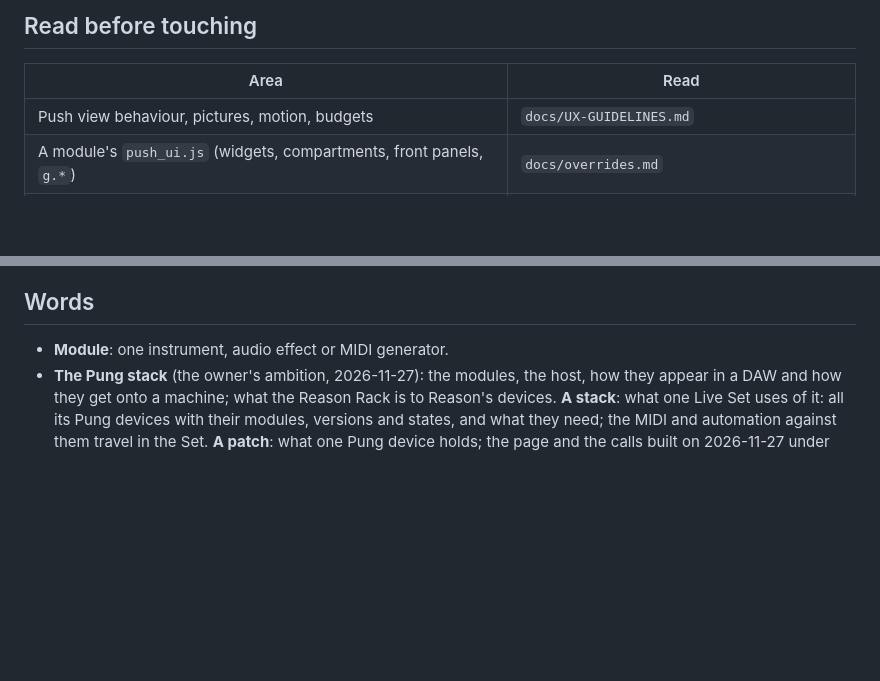
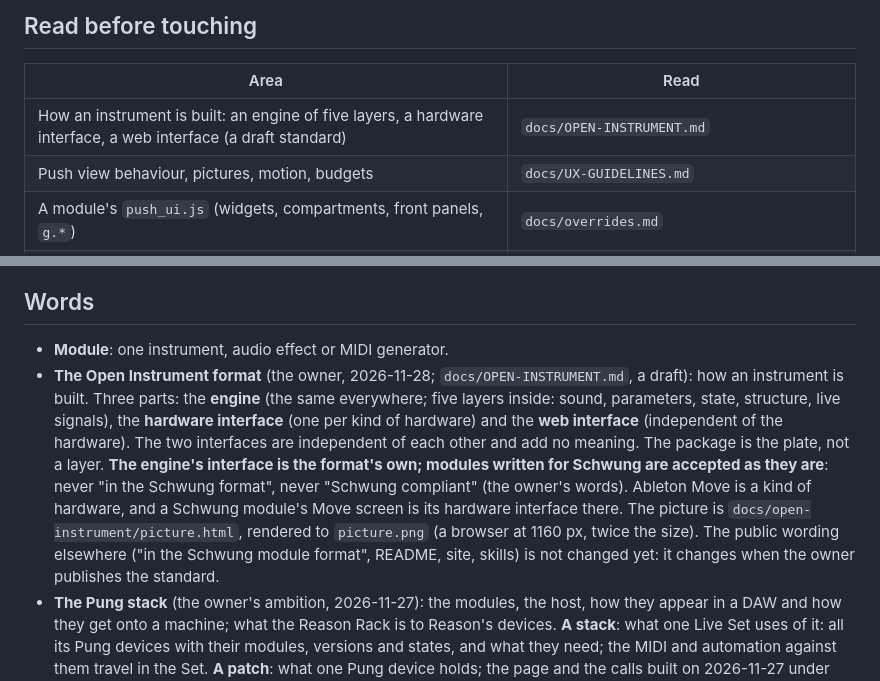
Before and after one commit to rgeissen/push-hack-pung, a Markdown page: CLAUDE.md, 2 parts joined by grey strips. Rendered like a GitHub page; blank space fills up the shorter version.

```diff
--- a/CLAUDE.md
+++ b/CLAUDE.md
@@ -12,6 +12,7 @@ release, and native instruments built from gearmulator (`native/`).
 
 | Area | Read |
 |---|---|
+| How an instrument is built: an engine of five layers, a hardware interface, a web interface (a draft standard) | `docs/OPEN-INSTRUMENT.md` |
 | Push view behaviour, pictures, motion, budgets | `docs/UX-GUIDELINES.md` |
 | A module's `push_ui.js` (widgets, compartments, front panels, `g.*`) | `docs/overrides.md` |
 | Native modules (emulators): rules, measurements, each instrument's quirks | `docs/NATIVE-MODULES.md` |
@@ -444,6 +445,16 @@ hero, the foot, publishing) are in its repository: `site/CLAUDE.md`.
 ## Words
 
 - **Module**: one instrument, audio effect or MIDI generator.
+- **The Open Instrument format** (the owner, 2026-11-28; `docs/OPEN-INSTRUMENT.md`, a draft): how an instrument
+  is built. Three parts: the **engine** (the same everywhere; five layers inside: sound, parameters, state,
+  structure, live signals), the **hardware interface** (one per kind of hardware) and the **web interface**
+  (independent of the hardware). The two interfaces are independent of each other and add no meaning. The
+  package is the plate, not a layer. **The engine's interface is the format's own; modules written for
+  Schwung are accepted as they are**: never "in the Schwung format", never "Schwung compliant" (the owner's
+  words). Ableton Move is a kind of hardware, and a Schwung module's Move screen is its hardware interface
+  there. The picture is `docs/open-instrument/picture.html`, rendered to `picture.png` (a browser at 1160 px,
+  twice the size). The public wording elsewhere ("in the Schwung module format", README, site, skills) is
+  not changed yet: it changes when the owner publishes the standard.
 - **The Pung stack** (the owner's ambition, 2026-11-27): the modules, the host, how they appear in a DAW and
   how they get onto a machine; what the Reason Rack is to Reason's devices. **A stack**: what one Live Set
   uses of it: all its Pung devices with their modules, versions and states, and what they need; the MIDI and
```
Also changed, not shown: docs/OPEN-INSTRUMENT.md (added, +188 -0 lines), docs/open-instrument/picture.png (added), 1 other file.
